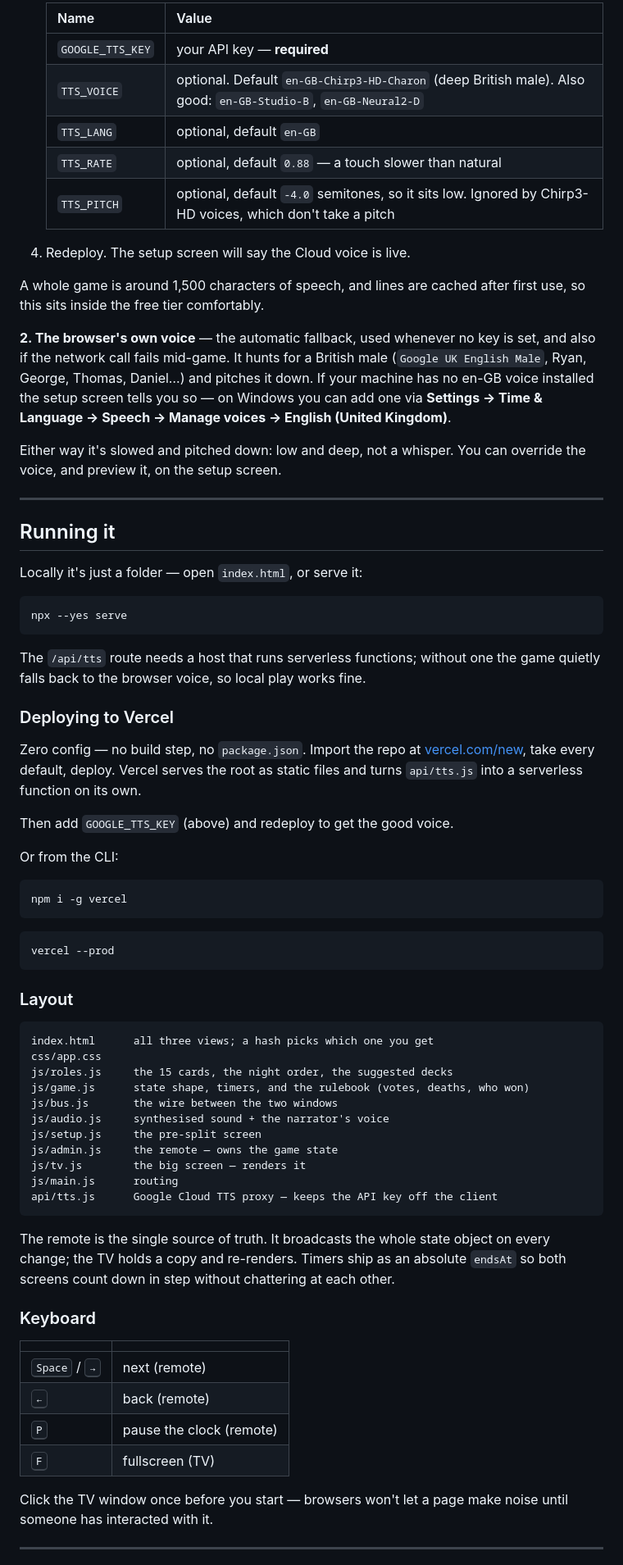
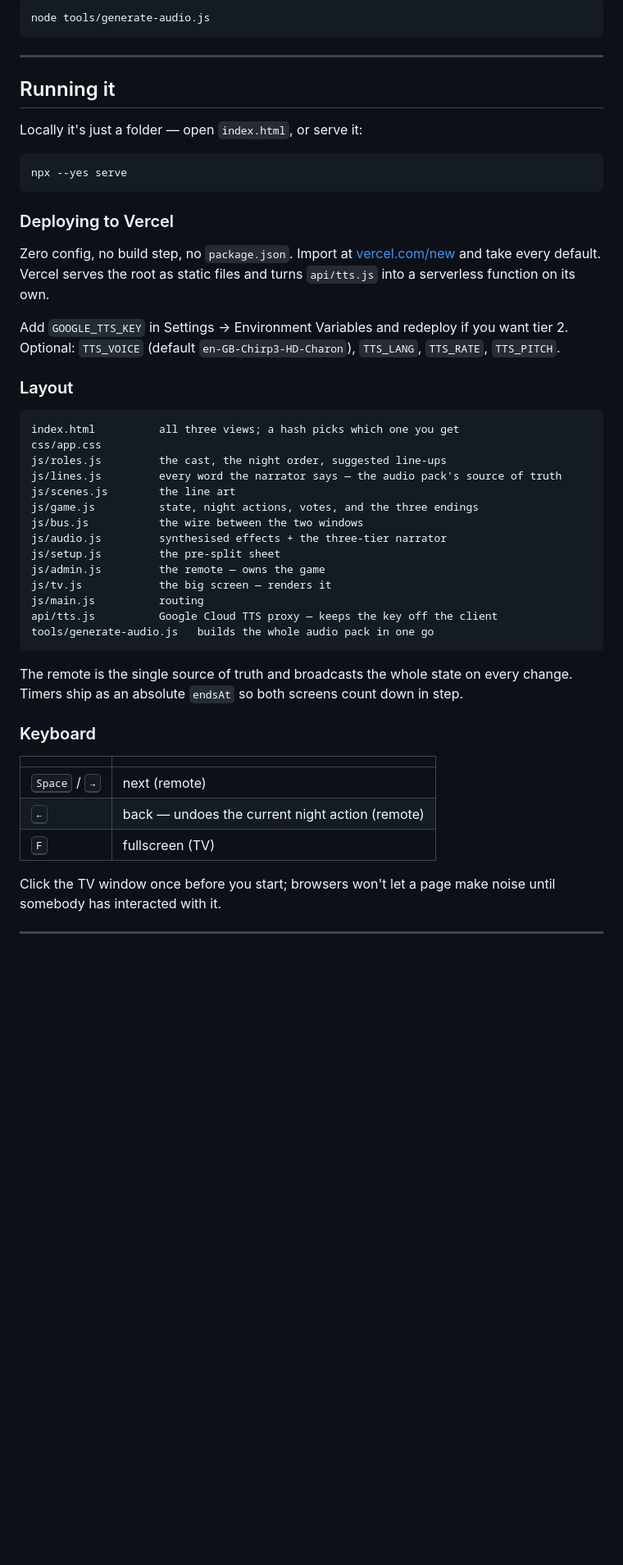
Before and after one commit to e0190/the-killer-tv, a Markdown page: README.md, the part around one of its changes. Shown at 82% size. Rendered like a GitHub page; blank space fills up the shorter version.

````diff
--- a/README.md
+++ b/README.md
@@ -116,25 +111,7 @@ To turn it on:
 
-   | Name | Value |
-   | --- | --- |
-   | `GOOGLE_TTS_KEY` | your API key — **required** |
-   | `TTS_VOICE` | optional. Default `en-GB-Chirp3-HD-Charon` (deep British male). Also good: `en-GB-Studio-B`, `en-GB-Neural2-D` |
-   | `TTS_LANG` | optional, default `en-GB` |
-   | `TTS_RATE` | optional, default `0.88` — a touch slower than natural |
-   | `TTS_PITCH` | optional, default `-4.0` semitones, so it sits low. Ignored by Chirp3-HD voices, which don't take a pitch |
-
-4. Redeploy. The setup screen will say the Cloud voice is live.
-
-A whole game is around 1,500 characters of speech, and lines are cached after first use, so
-this sits inside the free tier comfortably.
-
-**2. The browser's own voice** — the automatic fallback, used whenever no key is set, and
-also if the network call fails mid-game. It hunts for a British male (`Google UK English
-Male`, Ryan, George, Thomas, Daniel…) and pitches it down. If your machine has no en-GB voice
-installed the setup screen tells you so — on Windows you can add one via **Settings → Time &
-Language → Speech → Manage voices → English (United Kingdom)**.
-
-Either way it's slowed and pitched down: low and deep, not a whisper. You can override the
-voice, and preview it, on the setup screen.
+```bash
+node tools/generate-audio.js
+```
 
 ---
 
@@ -146,58 +123,48 @@ Locally it's just a folder — open `index.html`, or serve it:
 npx --yes serve
 ```
 
-The `/api/tts` route needs a host that runs serverless functions; without one the game
-quietly falls back to the browser voice, so local play works fine.
-
 ### Deploying to Vercel
 
-Zero config — no build step, no `package.json`. Import the repo at
-[vercel.com/new](https://vercel.com/new), take every default, deploy. Vercel serves the root
-as static files and turns `api/tts.js` into a serverless function on its own.
+Zero config, no build step, no `package.json`. Import at
+[vercel.com/new](https://vercel.com/new) and take every default. Vercel serves the
+root as static files and turns `api/tts.js` into a serverless function on its own.
 
-Then add `GOOGLE_TTS_KEY` (above) and redeploy to get the good voice.
-
-Or from the CLI:
-
-```bash
-npm i -g vercel
-```
-
-```bash
-vercel --prod
-```
+Add `GOOGLE_TTS_KEY` in Settings → Environment Variables and redeploy if you want
+tier 2. Optional: `TTS_VOICE` (default `en-GB-Chirp3-HD-Charon`), `TTS_LANG`,
+`TTS_RATE`, `TTS_PITCH`.
 
 ### Layout
 
 ```
-index.html      all three views; a hash picks which one you get
+index.html          all three views; a hash picks which one you get
 css/app.css
-js/roles.js     the 15 cards, the night order, the suggested decks
-js/game.js      state shape, timers, and the rulebook (votes, deaths, who won)
-js/bus.js       the wire between the two windows
-js/audio.js     synthesised sound + the narrator's voice
-js/setup.js     the pre-split screen
-js/admin.js     the remote — owns the game state
-js/tv.js        the big screen — renders it
-js/main.js      routing
-api/tts.js      Google Cloud TTS proxy — keeps the API key off the client
+js/roles.js         the cast, the night order, suggested line-ups
+js/lines.js         every word the narrator says — the audio pack's source of truth
+js/scenes.js        the line art
+js/game.js          state, night actions, votes, and the three endings
+js/bus.js           the wire between the two windows
+js/audio.js         synthesised effects + the three-tier narrator
+js/setup.js         the pre-split sheet
+js/admin.js         the remote — owns the game
+js/tv.js            the big screen — renders it
+js/main.js          routing
+api/tts.js          Google Cloud TTS proxy — keeps the key off the client
+tools/generate-audio.js   builds the whole audio pack in one go
 ```
 
-The remote is the single source of truth. It broadcasts the whole state object on every
-change; the TV holds a copy and re-renders. Timers ship as an absolute `endsAt` so both
-screens count down in step without chattering at each other.
+The remote is the single source of truth and broadcasts the whole state on every
+change. Timers ship as an absolute `endsAt` so both screens count down in step.
 
 ### Keyboard
 
 | | |
 | --- | --- |
 | <kbd>Space</kbd> / <kbd>→</kbd> | next (remote) |
-| <kbd>←</kbd> | back (remote) |
-| <kbd>P</kbd> | pause the clock (remote) |
+| <kbd>←</kbd> | back — undoes the current night action (remote) |
 | <kbd>F</kbd> | fullscreen (TV) |
 
-Click the TV window once before you start — browsers won't let a page make noise until
-someone has interacted with it.
+Click the TV window once before you start; browsers won't let a page make noise
+until somebody has interacted with it.
 
 ---
 
````
Also changed, not shown: other parts of README.md (+74 -79 lines).
